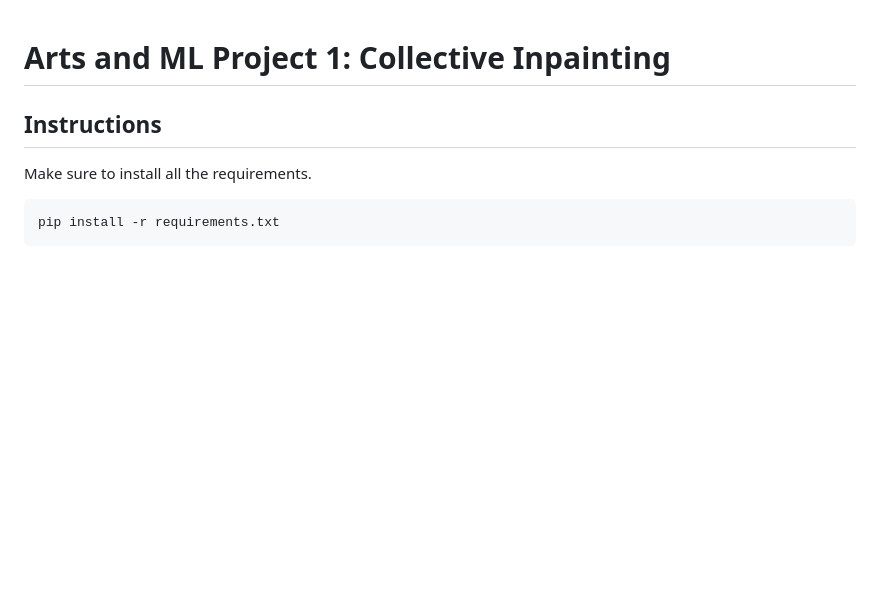
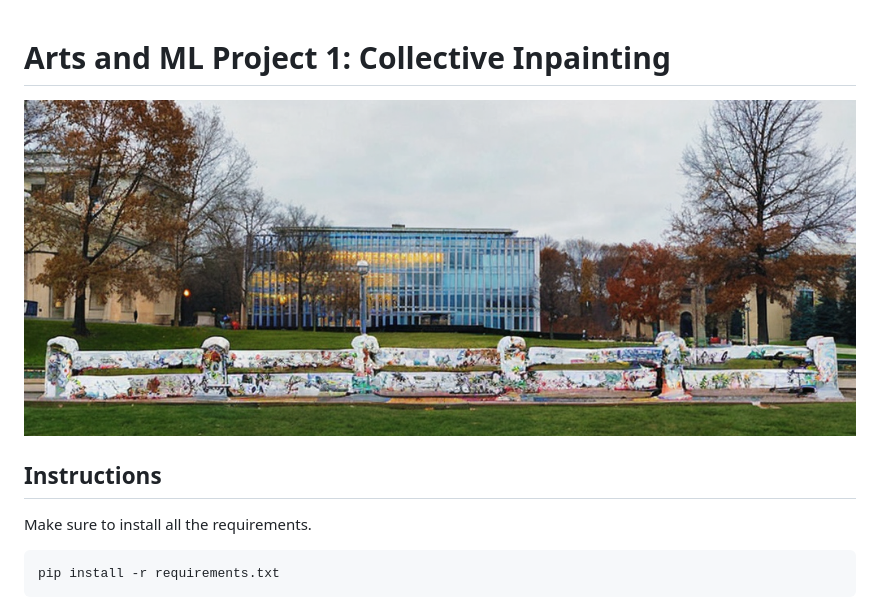
Before and after one commit to marliesgoes/collective-inpainting, a Markdown page: README.md, the part around the change. Rendered like a GitHub page; pictures changed too: static/fence_title.png (added); blank space fills up the shorter version.

Commit message:
add title image

```diff
--- a/README.md
+++ b/README.md
@@ -1,4 +1,6 @@
 # Arts and ML Project 1: Collective Inpainting
+
+![Fence Title Image](./static/fence_title.png)
 
 ## Instructions
 
```
